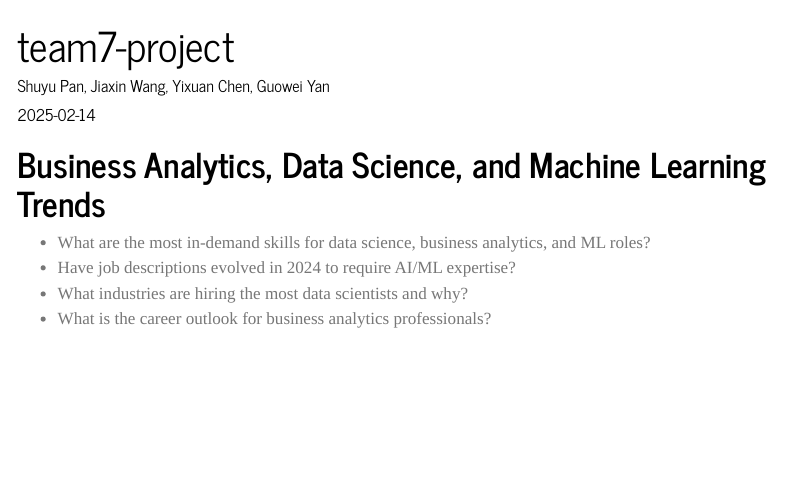
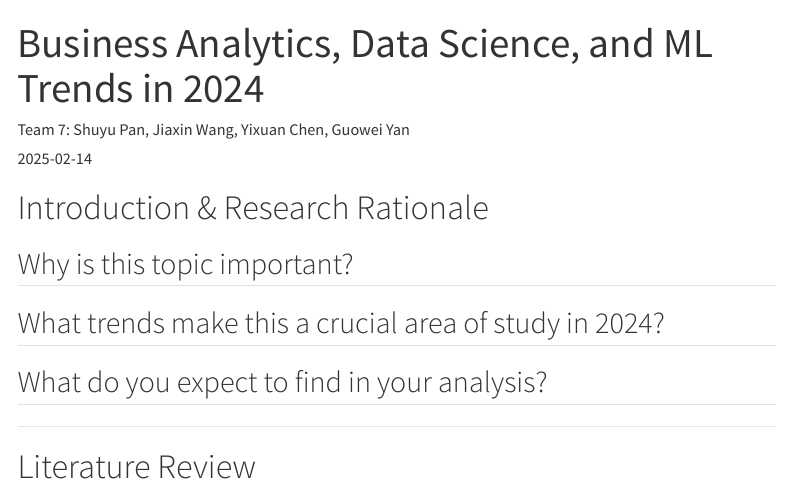
Before and after one commit to shuyu-pan831/ad688-employability-sp25A1-group7.io, a Quarto document (team7-project/index.qmd): the page in a window 1100 px wide, from its top. Rendered offline with R 4.5, knitr and Pandoc in place of Quarto, with nearby package versions; a font, style sheet, LaTeX package, included part or bibliography that could not be used is replaced or left out; menus at the side of the page are left out.

Commit message:
Build a structure of Introduction & Research Rationale

```diff
--- a/team7-project/index.qmd
+++ b/team7-project/index.qmd
@@ -1,16 +1,20 @@
 ---
-title: "team7-project"
-author: "Shuyu Pan, Jiaxin Wang, Yixuan Chen, Guowei Yan"
+title: "Business Analytics, Data Science, and ML Trends in 2024"
+author: "Team 7: Shuyu Pan, Jiaxin Wang, Yixuan Chen, Guowei Yan"
 date: "2025-02-14"
-format:
-  html:
-    theme: journal
-    toc: true
+format: html
+bibliography: references.bib
+csl: csl/econometrica.csl
+toc: true
 ---
 
-# Business Analytics, Data Science, and Machine Learning Trends
+# Introduction & Research Rationale
+## Why is this topic important?
 
-- What are the most in-demand skills for data science, business analytics, and ML roles?
-- Have job descriptions evolved in 2024 to require AI/ML expertise?
-- What industries are hiring the most data scientists and why?
-- What is the career outlook for business analytics professionals?
+## What trends make this a crucial area of study in 2024?
+
+## What do you expect to find in your analysis?
+
+---
+
+# Literature Review
```
